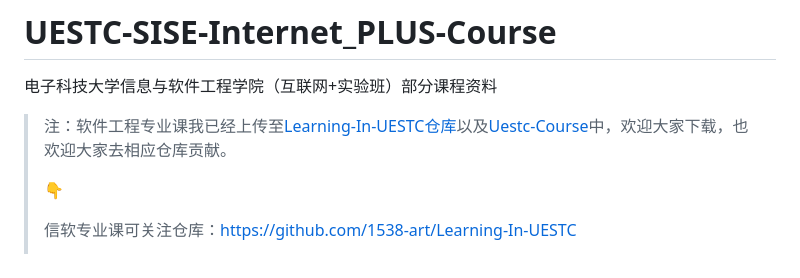
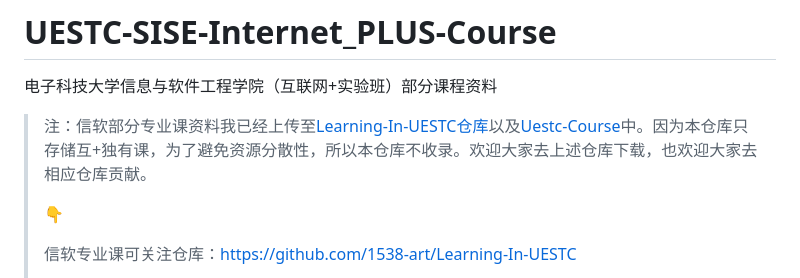
Before and after one commit to jjq0425/UESTC-SISE-Internet_PLUS-Course, a Markdown page: README.md, the part around the change. Drawn GitHub-style.

```diff
--- a/README.md
+++ b/README.md
@@ -1,7 +1,7 @@
 # UESTC-SISE-Internet_PLUS-Course
 电子科技大学信息与软件工程学院（互联网+实验班）部分课程资料
 
-> 注：软件工程专业课我已经上传至[Learning-In-UESTC仓库](https://github.com/1538-art/Learning-In-UESTC)以及[Uestc-Course](https://github.com/Xovee/uestc-course/)中，欢迎大家下载，也欢迎大家去相应仓库贡献。
+> 注：信软部分专业课资料我已经上传至[Learning-In-UESTC仓库](https://github.com/1538-art/Learning-In-UESTC)以及[Uestc-Course](https://github.com/Xovee/uestc-course/)中。因为本仓库只存储互+独有课，为了避免资源分散性，所以本仓库不收录。欢迎大家去上述仓库下载，也欢迎大家去相应仓库贡献。
 >
 > 👇
 >
```
